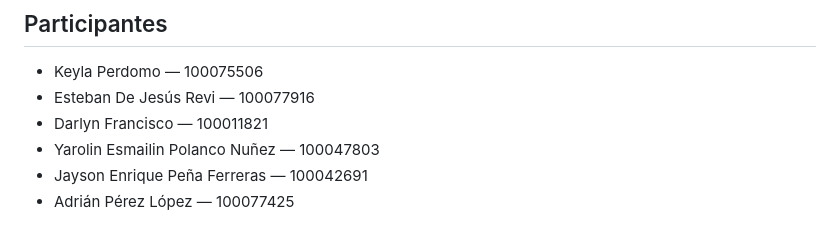
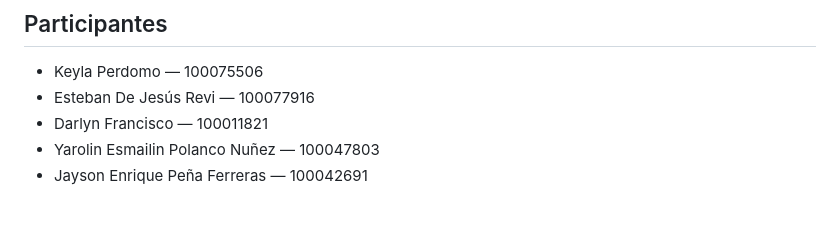
Before and after one commit to KeylaP2/Proyecto-de-Desarrollo-de-Aplicaciones-Web, a Markdown page: README.md, the part around the change. GitHub-like rendering.

```diff
--- a/README.md
+++ b/README.md
@@ -262,4 +262,3 @@ En ese caso, abre `http://127.0.0.1:5501`.
 - Darlyn Francisco — 100011821
 - Yarolin Esmailin Polanco Nuñez — 100047803
 - Jayson Enrique Peña Ferreras — 100042691
-- Adrián Pérez López — 100077425
```
Also changed, not shown: DEFENSA_TECNICA.md (deleted, +0 -341 lines).
